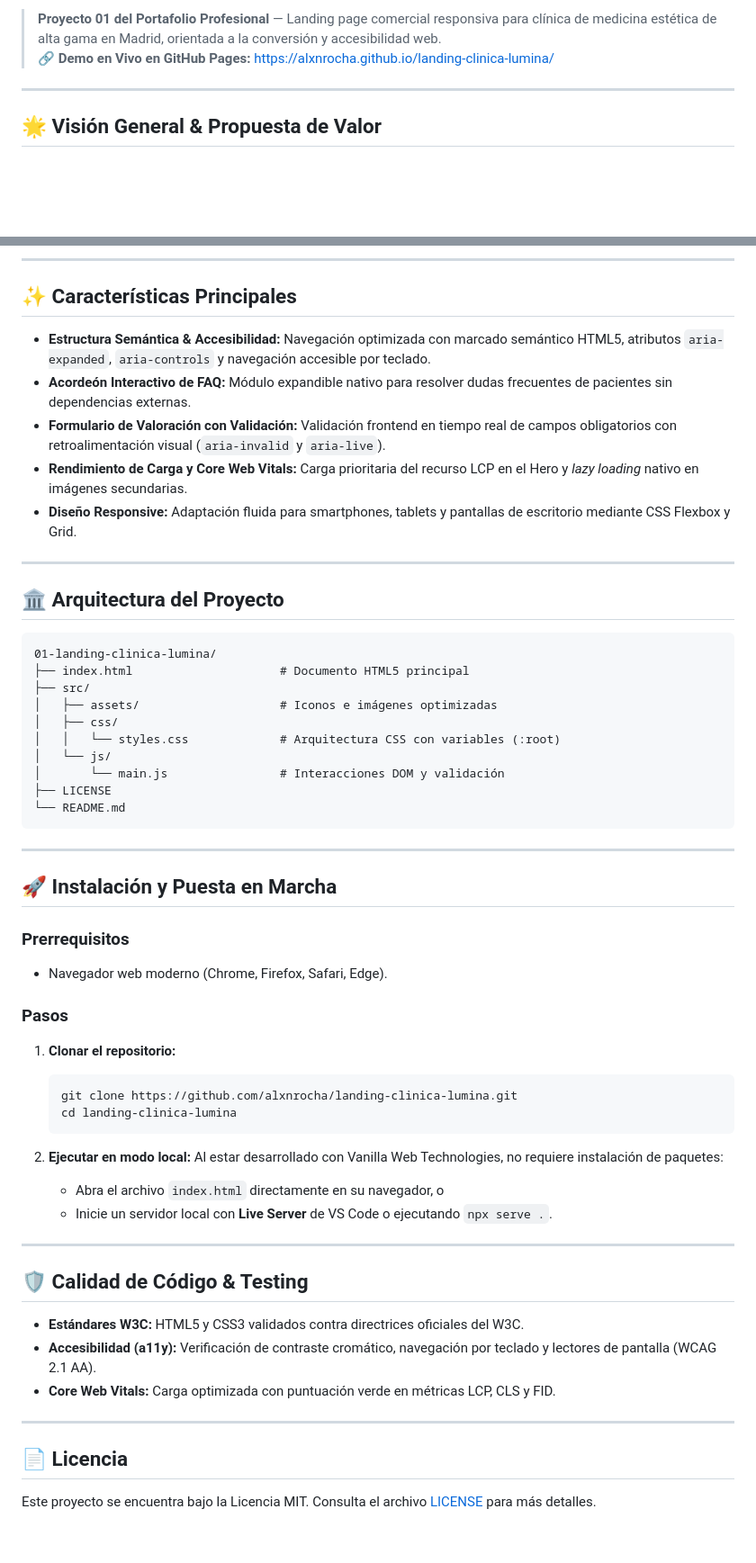
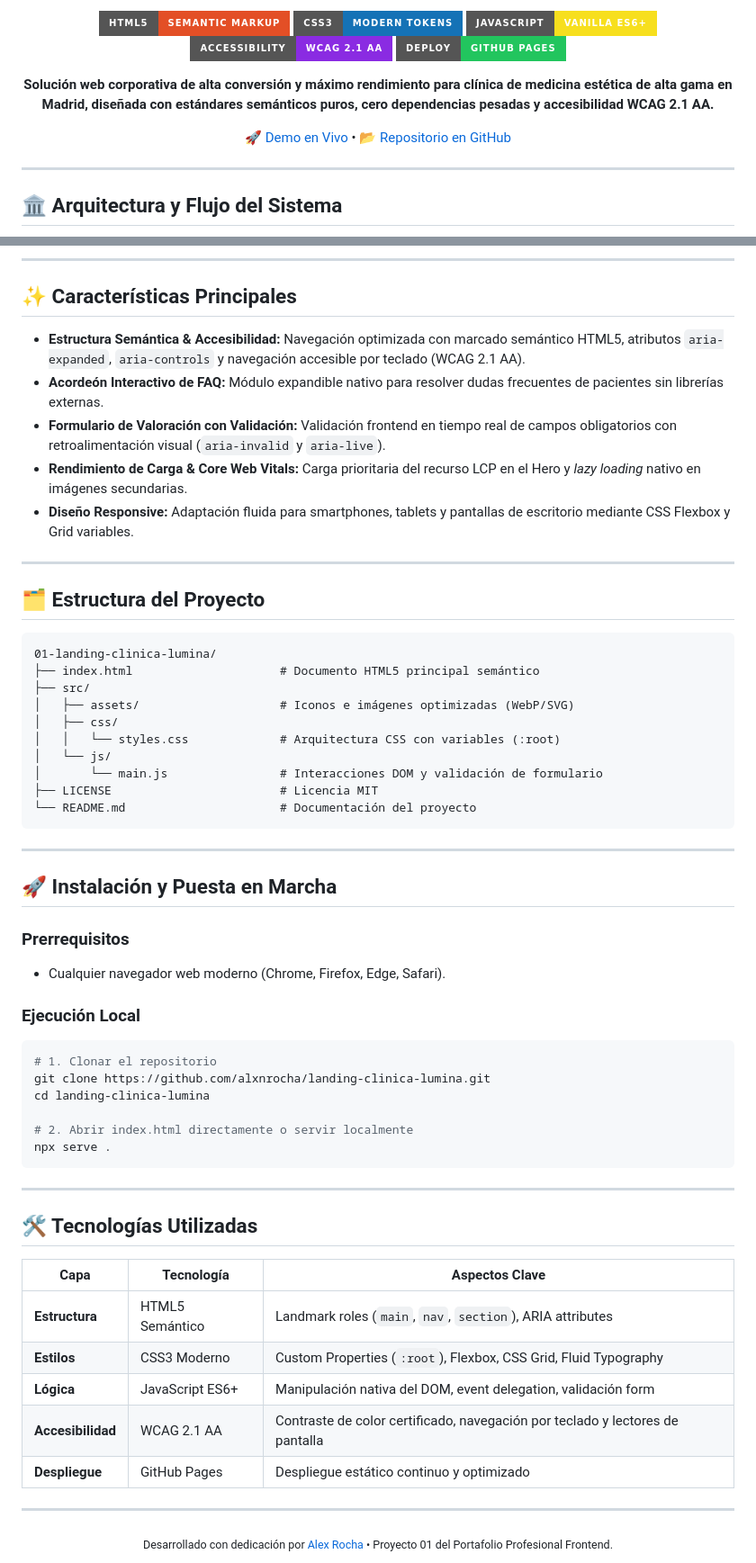
Before and after one commit to alxnrocha/landing-clinica-lumina, a Markdown page: README.md, 2 parts joined by grey strips. Shown at 90% size. Rendered like a GitHub page; badges without logos; blank space fills up the shorter version.

Commit message:
docs: standardize README to executive portfolio format

````diff
--- a/README.md
+++ b/README.md
@@ -9,8 +4,17 @@
 
-> **Proyecto 01 del Portafolio Profesional** — Landing page comercial responsiva para clínica de medicina estética de alta gama en Madrid, orientada a la conversión y accesibilidad web.
-> 🔗 **Demo en Vivo en GitHub Pages:** [https://alxnrocha.github.io/landing-clinica-lumina/](https://alxnrocha.github.io/landing-clinica-lumina/)
+![HTML5](https://img.shields.io/badge/HTML5-Semantic%20Markup-E34F26?style=for-the-badge&logo=html5&logoColor=white)
+![CSS3](https://img.shields.io/badge/CSS3-Modern%20Tokens-1572B6?style=for-the-badge&logo=css3&logoColor=white)
+![JavaScript](https://img.shields.io/badge/JavaScript-Vanilla%20ES6+-F7DF1E?style=for-the-badge&logo=javascript&logoColor=black)
+![WCAG](https://img.shields.io/badge/Accessibility-WCAG%202.1%20AA-8A2BE2?style=for-the-badge)
+![Deploy](https://img.shields.io/badge/Deploy-GitHub%20Pages-22C55E?style=for-the-badge&logo=github&logoColor=white)
+
+**Solución web corporativa de alta conversión y máximo rendimiento para clínica de medicina estética de alta gama en Madrid, diseñada con estándares semánticos puros, cero dependencias pesadas y accesibilidad WCAG 2.1 AA.**
+
+[🚀 Demo en Vivo](https://alxnrocha.github.io/landing-clinica-lumina/) • [📂 Repositorio en GitHub](https://github.com/alxnrocha/landing-clinica-lumina)
+
+</div>
 
 ---
 
-## 🌟 Visión General & Propuesta de Valor
+## 🏛️ Arquitectura y Flujo del Sistema
 
@@ -22,27 +31,27 @@ Prioriza una experiencia de usuario rápida y sin fricción, eliminando librerí
 
 ## ✨ Características Principales
 
-- **Estructura Semántica & Accesibilidad:** Navegación optimizada con marcado semántico HTML5, atributos `aria-expanded`, `aria-controls` y navegación accesible por teclado.
-- **Acordeón Interactivo de FAQ:** Módulo expandible nativo para resolver dudas frecuentes de pacientes sin dependencias externas.
+- **Estructura Semántica & Accesibilidad:** Navegación optimizada con marcado semántico HTML5, atributos `aria-expanded`, `aria-controls` y navegación accesible por teclado (WCAG 2.1 AA).
+- **Acordeón Interactivo de FAQ:** Módulo expandible nativo para resolver dudas frecuentes de pacientes sin librerías externas.
 - **Formulario de Valoración con Validación:** Validación frontend en tiempo real de campos obligatorios con retroalimentación visual (`aria-invalid` y `aria-live`).
-- **Rendimiento de Carga y Core Web Vitals:** Carga prioritaria del recurso LCP en el Hero y *lazy loading* nativo en imágenes secundarias.
-- **Diseño Responsive:** Adaptación fluida para smartphones, tablets y pantallas de escritorio mediante CSS Flexbox y Grid.
+- **Rendimiento de Carga & Core Web Vitals:** Carga prioritaria del recurso LCP en el Hero y *lazy loading* nativo en imágenes secundarias.
+- **Diseño Responsive:** Adaptación fluida para smartphones, tablets y pantallas de escritorio mediante CSS Flexbox y Grid variables.
 
 ---
 
-## 🏛️ Arquitectura del Proyecto
+## 🗂️ Estructura del Proyecto
 
 ```text
 01-landing-clinica-lumina/
-├── index.html                     # Documento HTML5 principal
+├── index.html                     # Documento HTML5 principal semántico
 ├── src/
-│   ├── assets/                    # Iconos e imágenes optimizadas
+│   ├── assets/                    # Iconos e imágenes optimizadas (WebP/SVG)
 │   ├── css/
 │   │   └── styles.css             # Arquitectura CSS con variables (:root)
 │   └── js/
-│       └── main.js                # Interacciones DOM y validación
-├── LICENSE
-└── README.md
+│       └── main.js                # Interacciones DOM y validación de formulario
+├── LICENSE                        # Licencia MIT
+└── README.md                      # Documentación del proyecto
 ```
 
 ---
@@ -50,31 +59,32 @@ Prioriza una experiencia de usuario rápida y sin fricción, eliminando librerí
 ## 🚀 Instalación y Puesta en Marcha
 
 ### Prerrequisitos
-- Navegador web moderno (Chrome, Firefox, Safari, Edge).
+- Cualquier navegador web moderno (Chrome, Firefox, Edge, Safari).
 
-### Pasos
+### Ejecución Local
+```bash
+# 1. Clonar el repositorio
+git clone https://github.com/alxnrocha/landing-clinica-lumina.git
+cd landing-clinica-lumina
 
-1. **Clonar el repositorio:**
-   ```bash
-   git clone https://github.com/alxnrocha/landing-clinica-lumina.git
-   cd landing-clinica-lumina
-   ```
-
-2. **Ejecutar en modo local:**
-   Al estar desarrollado con Vanilla Web Technologies, no requiere instalación de paquetes:
-   - Abra el archivo `index.html` directamente en su navegador, o
-   - Inicie un servidor local con **Live Server** de VS Code o ejecutando `npx serve .`.
+# 2. Abrir index.html directamente o servir localmente
+npx serve .
+```
 
 ---
 
-## 🛡️ Calidad de Código & Testing
+## 🛠️ Tecnologías Utilizadas
 
-- **Estándares W3C:** HTML5 y CSS3 validados contra directrices oficiales del W3C.
-- **Accesibilidad (a11y):** Verificación de contraste cromático, navegación por teclado y lectores de pantalla (WCAG 2.1 AA).
-- **Core Web Vitals:** Carga optimizada con puntuación verde en métricas LCP, CLS y FID.
+| Capa | Tecnología | Aspectos Clave |
+|---|---|---|
+| **Estructura** | HTML5 Semántico | Landmark roles (`main`, `nav`, `section`), ARIA attributes |
+| **Estilos** | CSS3 Moderno | Custom Properties (`:root`), Flexbox, CSS Grid, Fluid Typography |
+| **Lógica** | JavaScript ES6+ | Manipulación nativa del DOM, event delegation, validación form |
+| **Accesibilidad** | WCAG 2.1 AA | Contraste de color certificado, navegación por teclado y lectores de pantalla |
+| **Despliegue** | GitHub Pages | Despliegue estático continuo y optimizado |
 
 ---
 
-## 📄 Licencia
-
-Este proyecto se encuentra bajo la Licencia MIT. Consulta el archivo [LICENSE](LICENSE) para más detalles.
+<div align="center">
+  <sub>Desarrollado con dedicación por <a href="https://github.com/alxnrocha">Alex Rocha</a> • Proyecto 01 del Portafolio Profesional Frontend.</sub>
+</div>
````
Also changed, not shown: other parts of README.md (+9 -9 lines).
